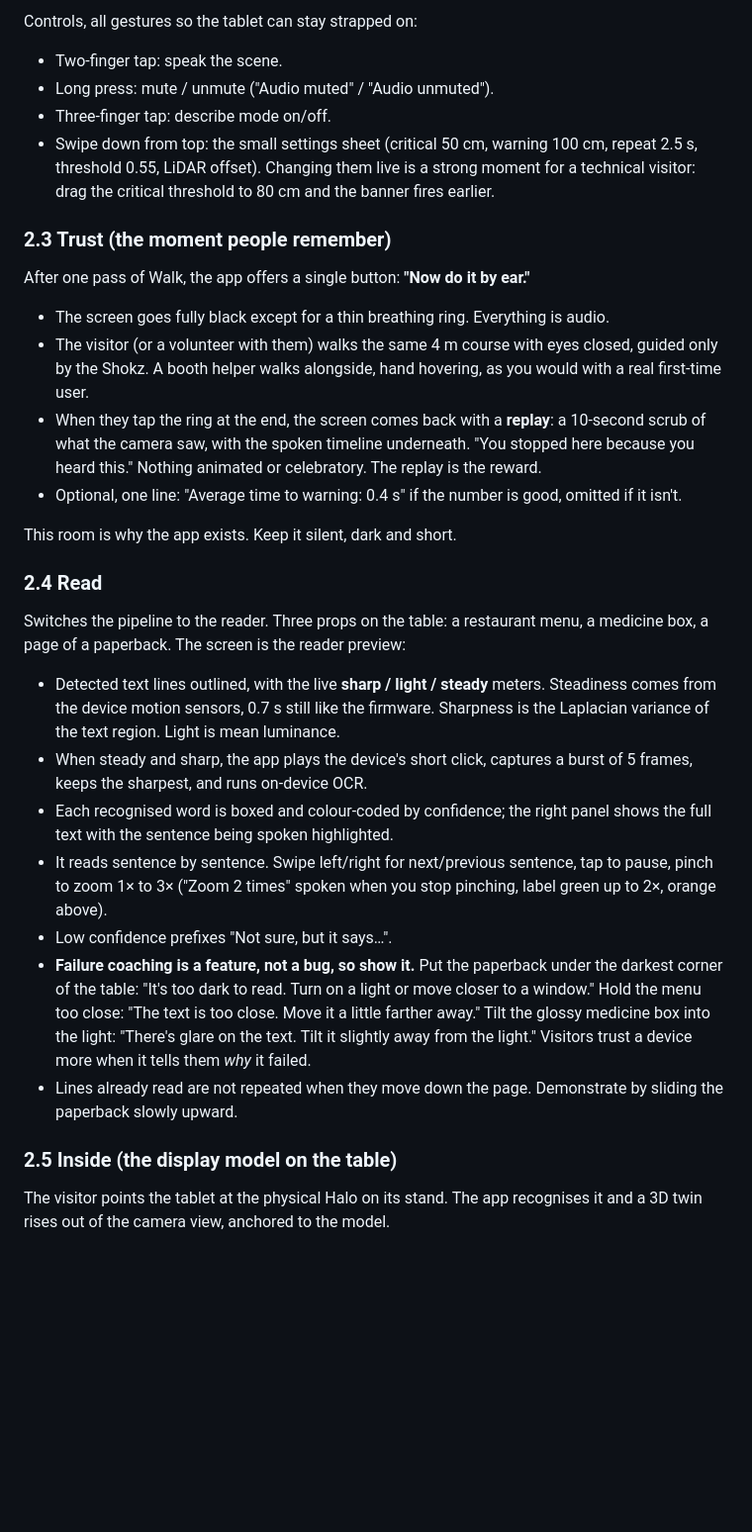
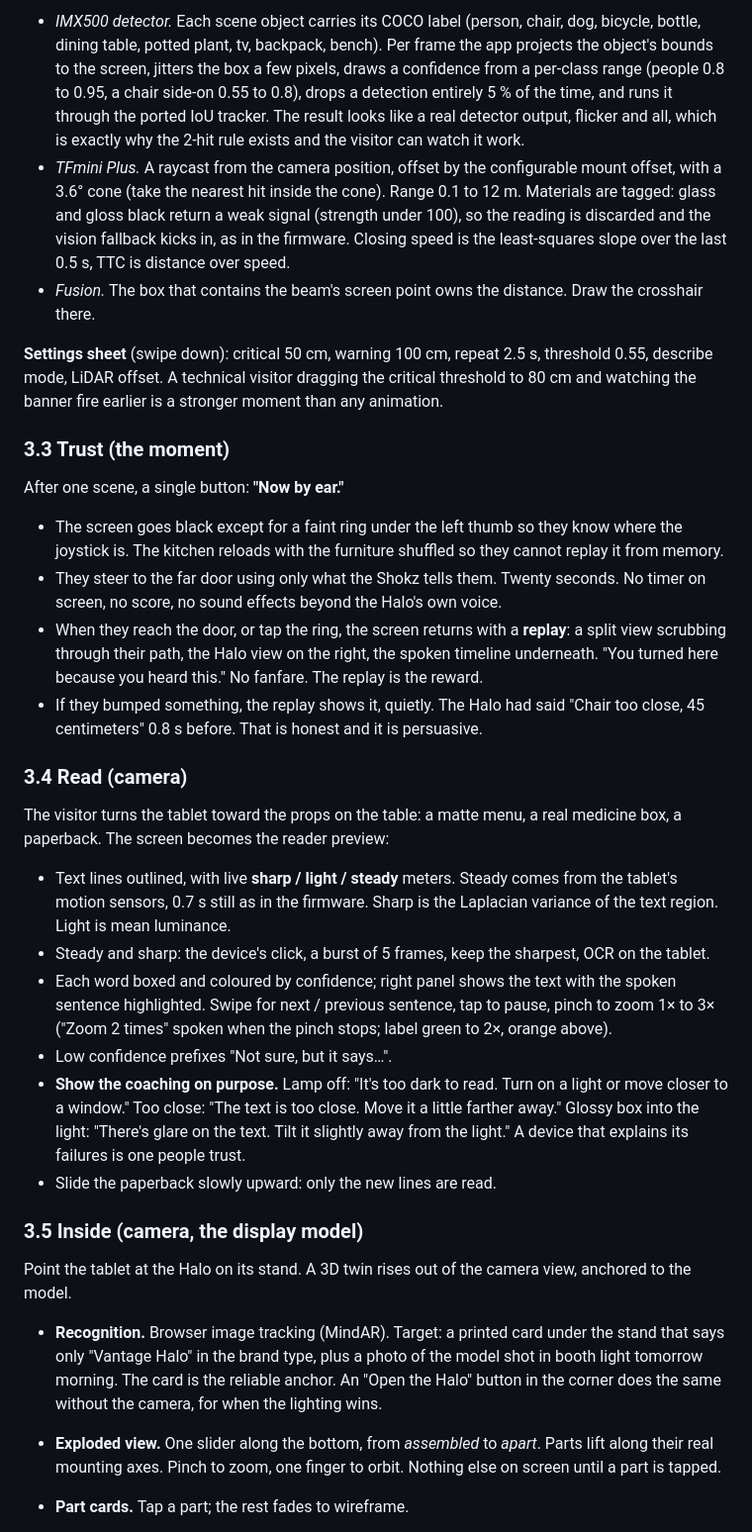
Before and after one commit to vantagehalo-bot/Vantage-Training, a Markdown page: docs/HALO_DEMO_APP.md, the part around one of its changes. Shown at 99% size. GitHub-like rendering; blank space fills up the shorter version.

```diff
--- a/docs/HALO_DEMO_APP.md
+++ b/docs/HALO_DEMO_APP.md
@@ -94,55 +120,69 @@ else needs saying.
 
-Controls, all gestures so the tablet can stay strapped on:
+* *IMX500 detector.* Each scene object carries its COCO label (person, chair, dog, bicycle,
+  bottle, dining table, potted plant, tv, backpack, bench). Per frame the app projects the
+  object's bounds to the screen, jitters the box a few pixels, draws a confidence from a
+  per-class range (people 0.8 to 0.95, a chair side-on 0.55 to 0.8), drops a detection
+  entirely 5 % of the time, and runs it through the ported IoU tracker. The result looks
+  like a real detector output, flicker and all, which is exactly why the 2-hit rule exists
+  and the visitor can watch it work.
+* *TFmini Plus.* A raycast from the camera position, offset by the configurable mount
+  offset, with a 3.6° cone (take the nearest hit inside the cone). Range 0.1 to 12 m.
+  Materials are tagged: glass and gloss black return a weak signal (strength under 100), so
+  the reading is discarded and the vision fallback kicks in, as in the firmware. Closing
+  speed is the least-squares slope over the last 0.5 s, TTC is distance over speed.
+* *Fusion.* The box that contains the beam's screen point owns the distance. Draw the
+  crosshair there.
 
-* Two-finger tap: speak the scene.
-* Long press: mute / unmute ("Audio muted" / "Audio unmuted").
-* Three-finger tap: describe mode on/off.
-* Swipe down from top: the small settings sheet (critical 50 cm, warning 100 cm,
-  repeat 2.5 s, threshold 0.55, LiDAR offset). Changing them live is a strong moment for a
-  technical visitor: drag the critical threshold to 80 cm and the banner fires earlier.
+**Settings sheet** (swipe down): critical 50 cm, warning 100 cm, repeat 2.5 s, threshold
+0.55, describe mode, LiDAR offset. A technical visitor dragging the critical threshold to
+80 cm and watching the banner fire earlier is a stronger moment than any animation.
 
-### 2.3 Trust (the moment people remember)
+### 3.3 Trust (the moment)
 
-After one pass of Walk, the app offers a single button: **"Now do it by ear."**
+After one scene, a single button: **"Now by ear."**
 
-* The screen goes fully black except for a thin breathing ring. Everything is audio.
-* The visitor (or a volunteer with them) walks the same 4 m course with eyes closed, guided
-  only by the Shokz. A booth helper walks alongside, hand hovering, as you would with a real
-  first-time user.
-* When they tap the ring at the end, the screen comes back with a **replay**: a 10-second
-  scrub of what the camera saw, with the spoken timeline underneath. "You stopped here
-  because you heard this." Nothing animated or celebratory. The replay is the reward.
-* Optional, one line: "Average time to warning: 0.4 s" if the number is good, omitted if
-  it isn't.
+* The screen goes black except for a faint ring under the left thumb so they know where the
+  joystick is. The kitchen reloads with the furniture shuffled so they cannot replay it from
+  memory.
+* They steer to the far door using only what the Shokz tells them. Twenty seconds. No timer
+  on screen, no score, no sound effects beyond the Halo's own voice.
+* When they reach the door, or tap the ring, the screen returns with a **replay**: a split
+  view scrubbing through their path, the Halo view on the right, the spoken timeline
+  underneath. "You turned here because you heard this." No fanfare. The replay is the reward.
+* If they bumped something, the replay shows it, quietly. The Halo had said "Chair too
+  close, 45 centimeters" 0.8 s before. That is honest and it is persuasive.
 
-This room is why the app exists. Keep it silent, dark and short.
+### 3.4 Read (camera)
 
-### 2.4 Read
+The visitor turns the tablet toward the props on the table: a matte menu, a real medicine
+box, a paperback. The screen becomes the reader preview:
 
-Switches the pipeline to the reader. Three props on the table: a restaurant menu, a
-medicine box, a page of a paperback. The screen is the reader preview:
+* Text lines outlined, with live **sharp / light / steady** meters. Steady comes from the
+  tablet's motion sensors, 0.7 s still as in the firmware. Sharp is the Laplacian variance
+  of the text region. Light is mean luminance.
+* Steady and sharp: the device's click, a burst of 5 frames, keep the sharpest, OCR on the
+  tablet.
+* Each word boxed and coloured by confidence; right panel shows the text with the spoken
+  sentence highlighted. Swipe for next / previous sentence, tap to pause, pinch to zoom
+  1× to 3× ("Zoom 2 times" spoken when the pinch stops; label green to 2×, orange above).
+* Low confidence prefixes "Not sure, but it says…".
+* **Show the coaching on purpose.** Lamp off: "It's too dark to read. Turn on a light or
+  move closer to a window." Too close: "The text is too close. Move it a little farther
+  away." Glossy box into the light: "There's glare on the text. Tilt it slightly away from
+  the light." A device that explains its failures is one people trust.
+* Slide the paperback slowly upward: only the new lines are read.
 
-* Detected text lines outlined, with the live **sharp / light / steady** meters. Steadiness
-  comes from the device motion sensors, 0.7 s still like the firmware. Sharpness is the
-  Laplacian variance of the text region. Light is mean luminance.
-* When steady and sharp, the app plays the device's short click, captures a burst of
-  5 frames, keeps the sharpest, and runs on-device OCR.
-* Each recognised word is boxed and colour-coded by confidence; the right panel shows the
-  full text with the sentence being spoken highlighted.
-* It reads sentence by sentence. Swipe left/right for next/previous sentence, tap to pause,
-  pinch to zoom 1× to 3× ("Zoom 2 times" spoken when you stop pinching, label green up
-  to 2×, orange above).
-* Low confidence prefixes "Not sure, but it says…".
-* **Failure coaching is a feature, not a bug, so show it.** Put the paperback under the
-  darkest corner of the table: "It's too dark to read. Turn on a light or move closer to a
-  window." Hold the menu too close: "The text is too close. Move it a little farther away."
-  Tilt the glossy medicine box into the light: "There's glare on the text. Tilt it slightly
-  away from the light." Visitors trust a device more when it tells them *why* it failed.
-* Lines already read are not repeated when they move down the page. Demonstrate by sliding
-  the paperback slowly upward.
+### 3.5 Inside (camera, the display model)
 
-### 2.5 Inside (the display model on the table)
+Point the tablet at the Halo on its stand. A 3D twin rises out of the camera view, anchored
+to the model.
 
-The visitor points the tablet at the physical Halo on its stand. The app recognises it and
-a 3D twin rises out of the camera view, anchored to the model.
+* **Recognition.** Browser image tracking (MindAR). Target: a printed card under the stand
+  that says only "Vantage Halo" in the brand type, plus a photo of the model shot in booth
+  light tomorrow morning. The card is the reliable anchor. An "Open the Halo" button in the
+  corner does the same without the camera, for when the lighting wins.
+* **Exploded view.** One slider along the bottom, from *assembled* to *apart*. Parts lift
+  along their real mounting axes. Pinch to zoom, one finger to orbit. Nothing else on
+  screen until a part is tapped.
+* **Part cards.** Tap a part; the rest fades to wireframe.
 
```
Also changed, not shown: other parts of docs/HALO_DEMO_APP.md (+179 -166 lines).
